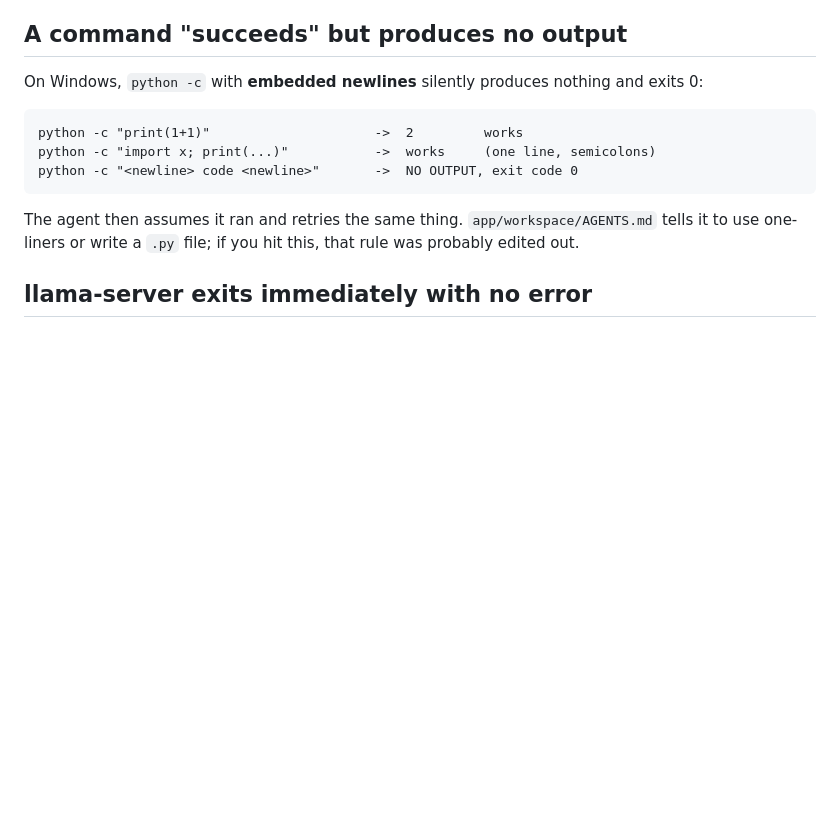
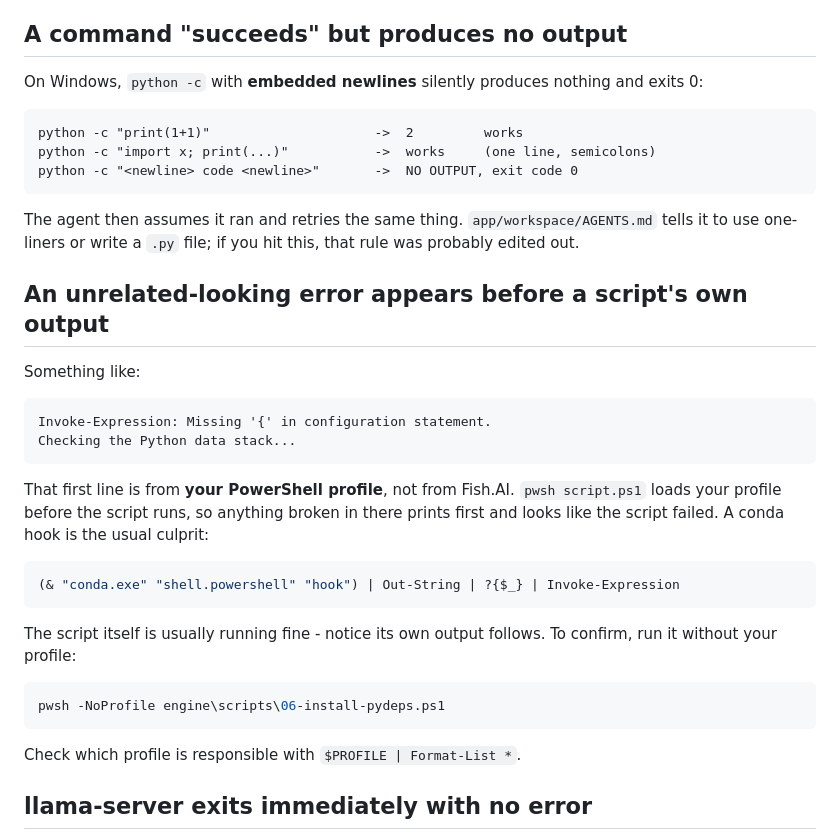
Before and after one commit to Antlera/Fish.AI, a Markdown page: TROUBLESHOOTING.md, the part around the change. Drawn GitHub-style; blank space fills up the shorter version.

Commit message:
Document profile errors that look like script failures
pwsh loads the user profile before running a script, so a broken profile prints
first and reads as the script crashing. Hit in practice with a conda shell hook
that fails to parse under PowerShell 7:

  Invoke-Expression: Missing '{' in configuration statement.
  Checking the Python data stack...

The script was running fine - its own output is the second line. Added a
TROUBLESHOOTING entry so the next person recognises it, with -NoProfile as the
way to confirm.

Not adding -NoProfile to every documented command: the scripts that spawn
subprocesses already pass it, setup.ps1 calls sub-scripts in-process, and
uglifying every command in the docs to work around one broken profile is the
wrong trade.

Co-Authored-By: Claude Opus 5 <noreply@anthropic.com>

````diff
--- a/TROUBLESHOOTING.md
+++ b/TROUBLESHOOTING.md
@@ -44,6 +44,32 @@ python -c "<newline> code <newline>"       ->  NO OUTPUT, exit code 0
 The agent then assumes it ran and retries the same thing. `app/workspace/AGENTS.md`
 tells it to use one-liners or write a `.py` file; if you hit this, that rule was
 probably edited out.
+
+## An unrelated-looking error appears before a script's own output
+
+Something like:
+
+```
+Invoke-Expression: Missing '{' in configuration statement.
+Checking the Python data stack...
+```
+
+That first line is from **your PowerShell profile**, not from Fish.AI. `pwsh script.ps1`
+loads your profile before the script runs, so anything broken in there prints first and
+looks like the script failed. A conda hook is the usual culprit:
+
+```powershell
+(& "conda.exe" "shell.powershell" "hook") | Out-String | ?{$_} | Invoke-Expression
+```
+
+The script itself is usually running fine - notice its own output follows. To confirm,
+run it without your profile:
+
+```powershell
+pwsh -NoProfile engine\scripts\06-install-pydeps.ps1
+```
+
+Check which profile is responsible with `$PROFILE | Format-List *`.
 
 ## llama-server exits immediately with no error
 
````
